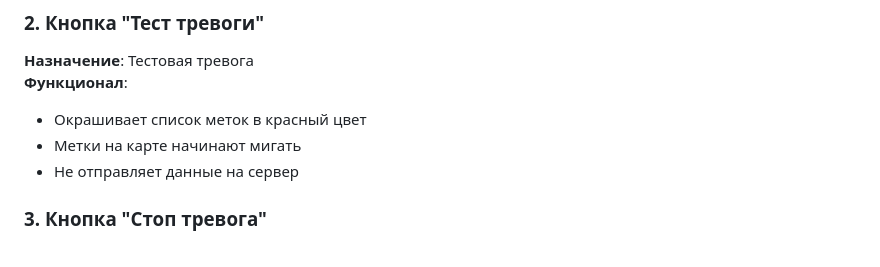
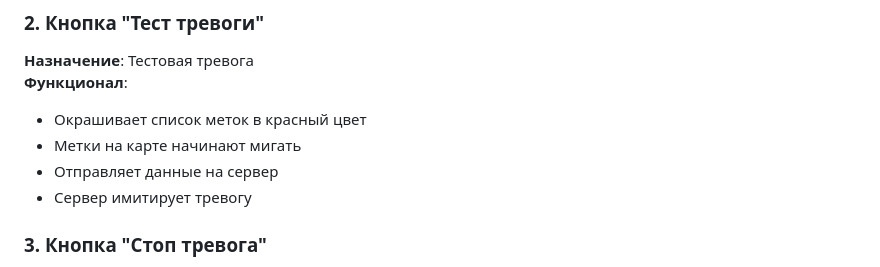
Before and after one commit to Sgudkov/uavsoundanalysis, a Markdown page: README.md, the part around the change. GitHub-like rendering.

```diff
--- a/README.md
+++ b/README.md
@@ -122,7 +122,8 @@ docker run -p 8000:8000 azrael45/uav
 **Функционал**:
 - Окрашивает список меток в красный цвет
 - Метки на карте начинают мигать
-- Не отправляет данные на сервер
+- Отправляет данные на сервер
+- Сервер имитирует тревогу
 
 ### 3. Кнопка "Стоп тревога"
 **Назначение**: Останавливает тревогу
```
